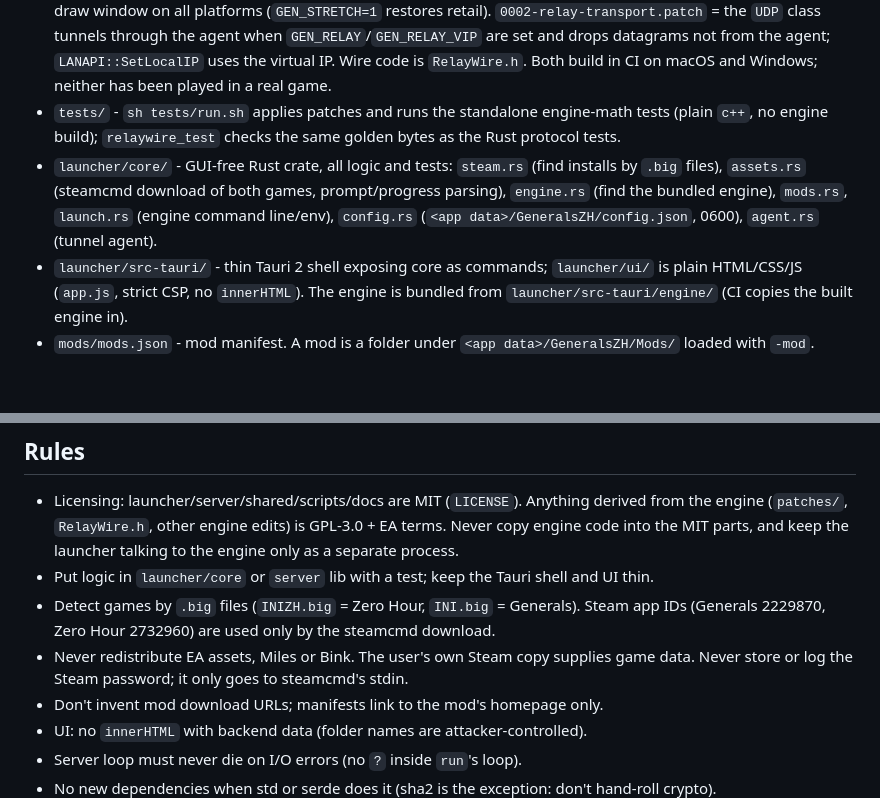
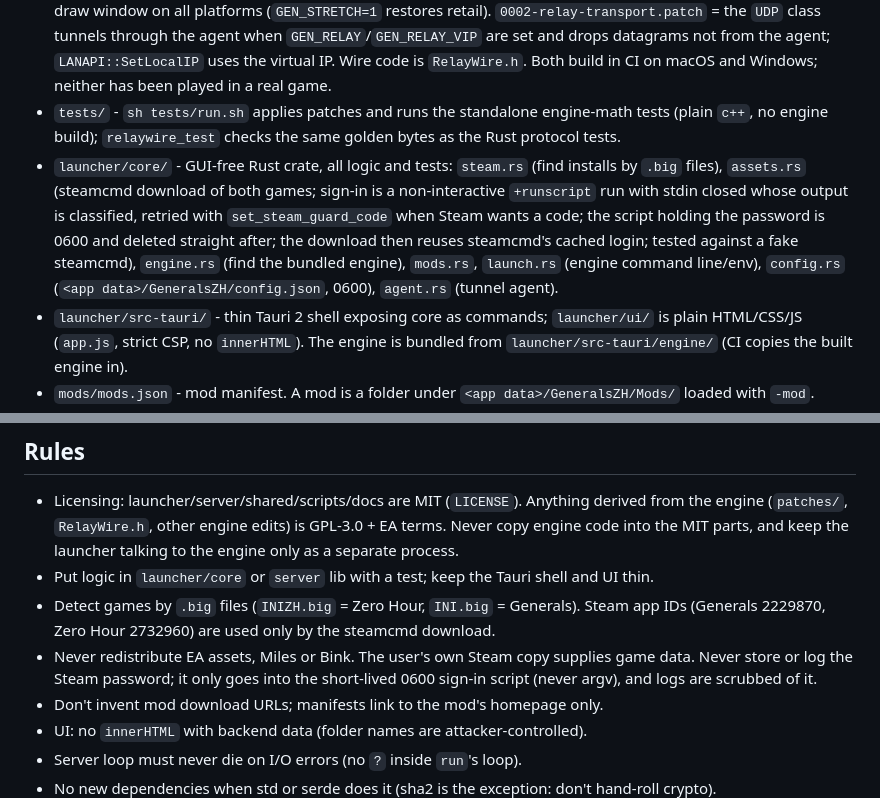
Before and after one commit to michaelmurfy/rallypoint, a Markdown page: agent.md, 2 parts joined by grey strips. GitHub-like rendering; blank space fills up the shorter version.

Commit message:
agent.md: describe the Steam sign-in flow

```diff
--- a/agent.md
+++ b/agent.md
@@ -6,7 +6,7 @@ Rallypoint: cross-platform (macOS, Windows, Linux) launcher and multiplayer stac
 - `engine/` - git submodule: https://github.com/dvcdsys/GeneralsGameCode-macOS (fork of TheSuperHackers/GeneralsGameCode, itself from EA's GPL release). Don't edit in place; engine changes are `patches/*.patch`.
 - `patches/` - `sh patches/apply.sh` applies them to `engine/` (idempotent). Regenerate: edit the engine tree, `git -C engine add -N <new files> && git -C engine diff -- <paths> > patches/NNNN-name.patch`, then `git -C engine reset` + checkout, and re-apply. `0001-widescreen.patch` = hor+ camera, uniform/centred 2D UI, terrain draw window on all platforms (`GEN_STRETCH=1` restores retail). `0002-relay-transport.patch` = the `UDP` class tunnels through the agent when `GEN_RELAY`/`GEN_RELAY_VIP` are set and drops datagrams not from the agent; `LANAPI::SetLocalIP` uses the virtual IP. Wire code is `RelayWire.h`. Both build in CI on macOS and Windows; neither has been played in a real game.
 - `tests/` - `sh tests/run.sh` applies patches and runs the standalone engine-math tests (plain `c++`, no engine build); `relaywire_test` checks the same golden bytes as the Rust protocol tests.
-- `launcher/core/` - GUI-free Rust crate, all logic and tests: `steam.rs` (find installs by `.big` files), `assets.rs` (steamcmd download of both games, prompt/progress parsing), `engine.rs` (find the bundled engine), `mods.rs`, `launch.rs` (engine command line/env), `config.rs` (`<app data>/GeneralsZH/config.json`, 0600), `agent.rs` (tunnel agent).
+- `launcher/core/` - GUI-free Rust crate, all logic and tests: `steam.rs` (find installs by `.big` files), `assets.rs` (steamcmd download of both games; sign-in is a non-interactive `+runscript` run with stdin closed whose output is classified, retried with `set_steam_guard_code` when Steam wants a code; the script holding the password is 0600 and deleted straight after; the download then reuses steamcmd's cached login; tested against a fake steamcmd), `engine.rs` (find the bundled engine), `mods.rs`, `launch.rs` (engine command line/env), `config.rs` (`<app data>/GeneralsZH/config.json`, 0600), `agent.rs` (tunnel agent).
 - `launcher/src-tauri/` - thin Tauri 2 shell exposing core as commands; `launcher/ui/` is plain HTML/CSS/JS (`app.js`, strict CSP, no `innerHTML`). The engine is bundled from `launcher/src-tauri/engine/` (CI copies the built engine in).
 - `mods/mods.json` - mod manifest. A mod is a folder under `<app data>/GeneralsZH/Mods/` loaded with `-mod`.
 - `shared/` (`generals-proto`) - UDP wire protocol and `room_verifier`. `server/` (`rallypoint-server`, Linux) - `Server` state machine in `lib.rs` (no sockets or clocks; all tests there), `geo.rs` (country filter), `main.rs` (env config, CLI, UDP loop).
@@ -32,7 +32,7 @@ Rallypoint: cross-platform (macOS, Windows, Linux) launcher and multiplayer stac
 - Licensing: launcher/server/shared/scripts/docs are MIT (`LICENSE`). Anything derived from the engine (`patches/`, `RelayWire.h`, other engine edits) is GPL-3.0 + EA terms. Never copy engine code into the MIT parts, and keep the launcher talking to the engine only as a separate process.
 - Put logic in `launcher/core` or `server` lib with a test; keep the Tauri shell and UI thin.
 - Detect games by `.big` files (`INIZH.big` = Zero Hour, `INI.big` = Generals). Steam app IDs (Generals 2229870, Zero Hour 2732960) are used only by the steamcmd download.
-- Never redistribute EA assets, Miles or Bink. The user's own Steam copy supplies game data. Never store or log the Steam password; it only goes to steamcmd's stdin.
+- Never redistribute EA assets, Miles or Bink. The user's own Steam copy supplies game data. Never store or log the Steam password; it only goes into the short-lived 0600 sign-in script (never argv), and logs are scrubbed of it.
 - Don't invent mod download URLs; manifests link to the mod's homepage only.
 - UI: no `innerHTML` with backend data (folder names are attacker-controlled).
 - Server loop must never die on I/O errors (no `?` inside `run`'s loop).
```
